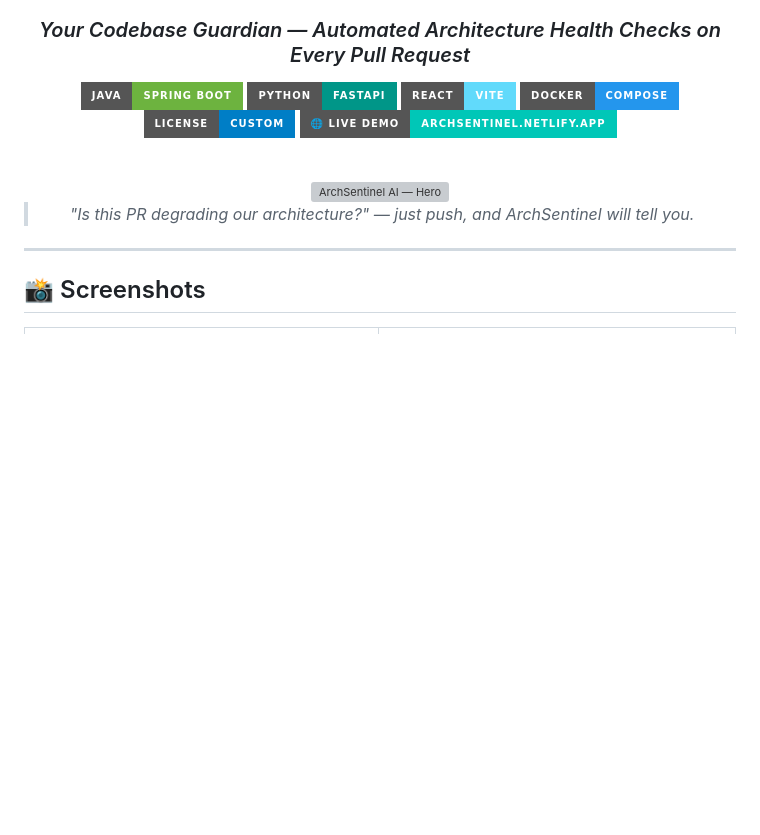
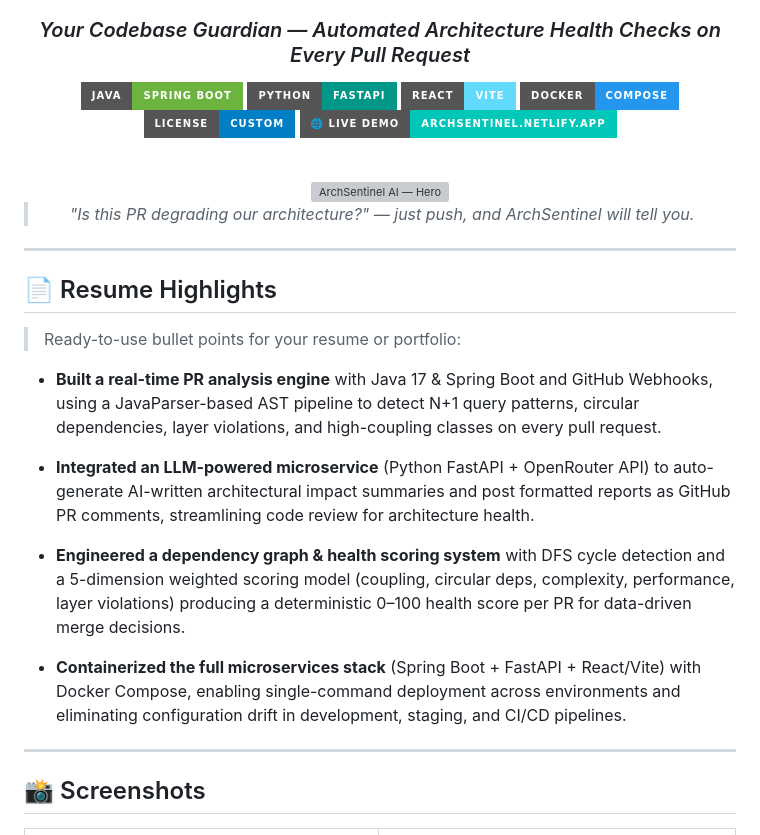
Before and after one commit to Prabal864/ArchSentinel, a Markdown page: Readme.md, the part around the change. GitHub-like rendering; badges without logos; blank space fills up the shorter version; grey boxes are pictures that could not be loaded.

Commit message:
docs: add Resume Highlights section with 4 bullet points to README
Co-authored-by: Prabal864 <159599201+Prabal864@users.noreply.github.com>

```diff
--- a/Readme.md
+++ b/Readme.md
@@ -20,6 +20,20 @@
 > *"Is this PR degrading our architecture?" — just push, and ArchSentinel will tell you.*
 
 </div>
+
+---
+
+## 📄 Resume Highlights
+
+> Ready-to-use bullet points for your resume or portfolio:
+
+- **Built a real-time PR analysis engine** with Java 17 & Spring Boot and GitHub Webhooks, using a JavaParser-based AST pipeline to detect N+1 query patterns, circular dependencies, layer violations, and high-coupling classes on every pull request.
+
+- **Integrated an LLM-powered microservice** (Python FastAPI + OpenRouter API) to auto-generate AI-written architectural impact summaries and post formatted reports as GitHub PR comments, streamlining code review for architecture health.
+
+- **Engineered a dependency graph & health scoring system** with DFS cycle detection and a 5-dimension weighted scoring model (coupling, circular deps, complexity, performance, layer violations) producing a deterministic 0–100 health score per PR for data-driven merge decisions.
+
+- **Containerized the full microservices stack** (Spring Boot + FastAPI + React/Vite) with Docker Compose, enabling single-command deployment across environments and eliminating configuration drift in development, staging, and CI/CD pipelines.
 
 ---
 
```
